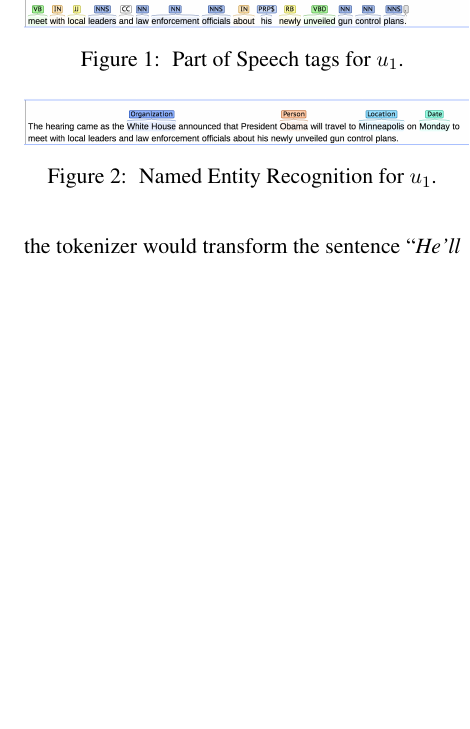
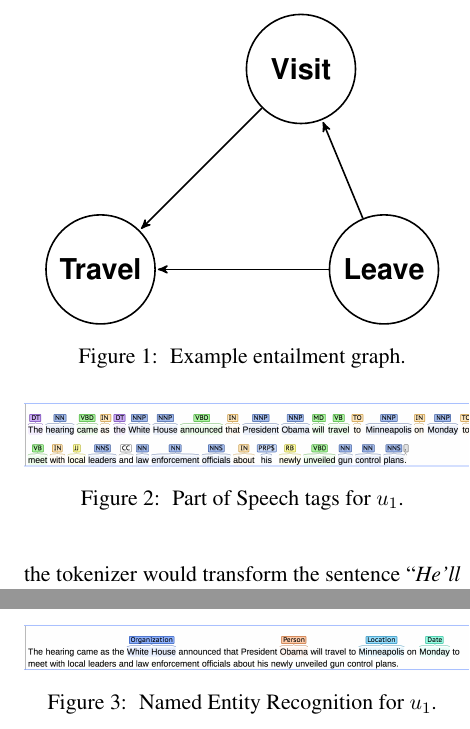
Before and after one commit to reggylong/entailments_paper, a LaTeX thesis (main.tex, which reads figures/graph.tex): part of one column of page 2 of 4 before the commit and two parts of the columns of page 2 of 4 after it, the two joined at a grey line, cut at the place of the change, the shorter picture padded with empty space. Compiled offline with pdfLaTeX.

Commit message:
added sample entailment graph

```diff
--- /dev/null
+++ b/figures/graph.tex
@@ -0,0 +1,19 @@
+\begin{figure}
+  \centering
+\begin{tikzpicture}[->,>=stealth',shorten >=1pt,auto,node distance=5cm,minimum size=5em,
+                    thick,main node/.style={circle,draw,font=\sffamily\Large\bfseries}]
+
+  \node[main node] (1) {Visit};
+  \node[main node] (2) [below left of=1] {Travel};
+  \node[main node] (3) [right of=2] {Leave};
+
+  \path[every node/.style={font=\sffamily\small}]
+    (1) edge [right] node[left] {} (2)
+    (3) edge [left] node[right] {} (2)
+    (3) edge [right] node[left] {} (1);
+\end{tikzpicture}
+  \caption{
+\label{fig:graph}
+Example entailment graph.
+}
+\end{figure}
--- a/main.tex
+++ b/main.tex
@@ -21,6 +21,8 @@
 \newcommand{\@emptybiblabel}[1]{}
 \makeatother
 \usepackage{hyperref}
+\usepackage{tikz}
+\usetikzlibrary{arrows}
 \usepackage[utf8]{inputenc}
 
 \input std-macros
```
Also changed, not shown: approach.tex (+2 -2 lines), setup.tex (+2 -0 lines).
